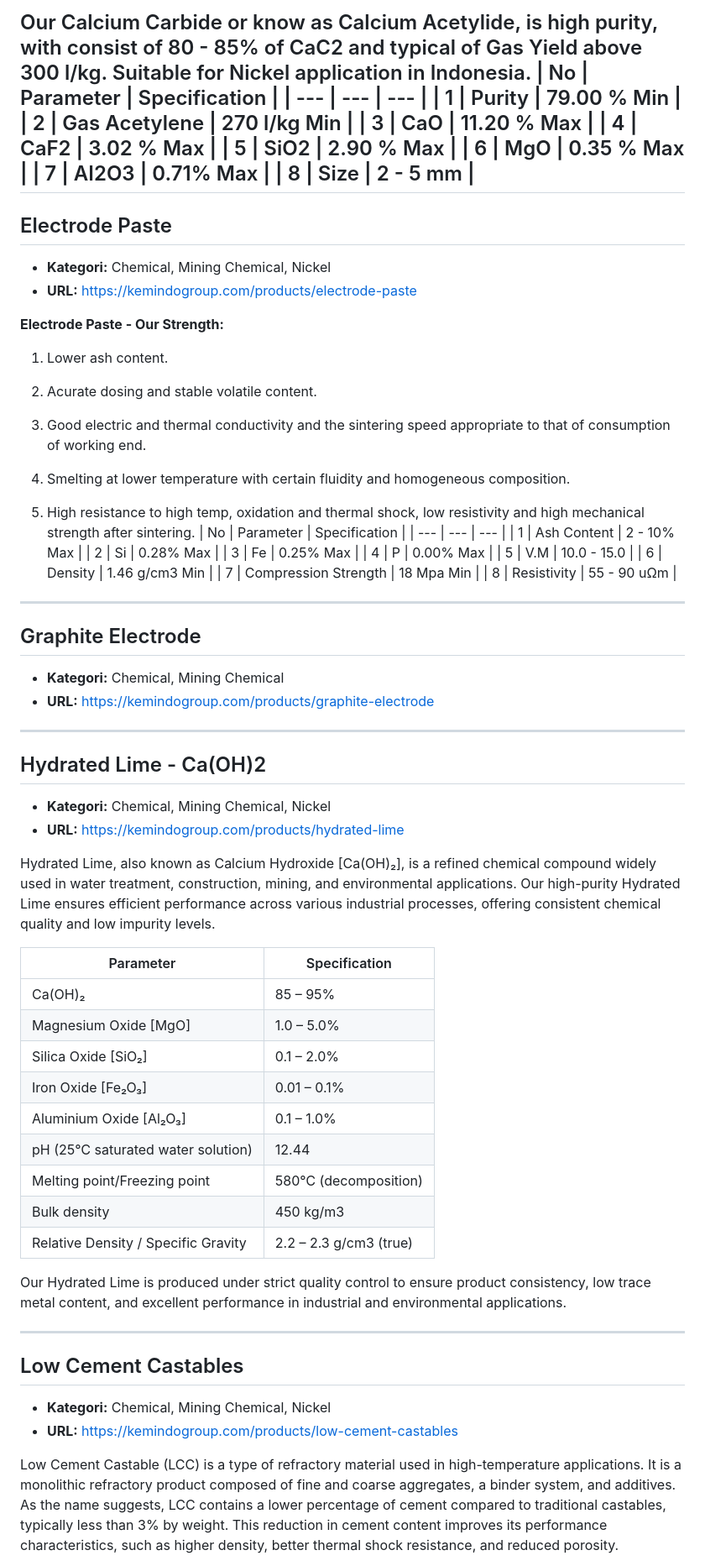
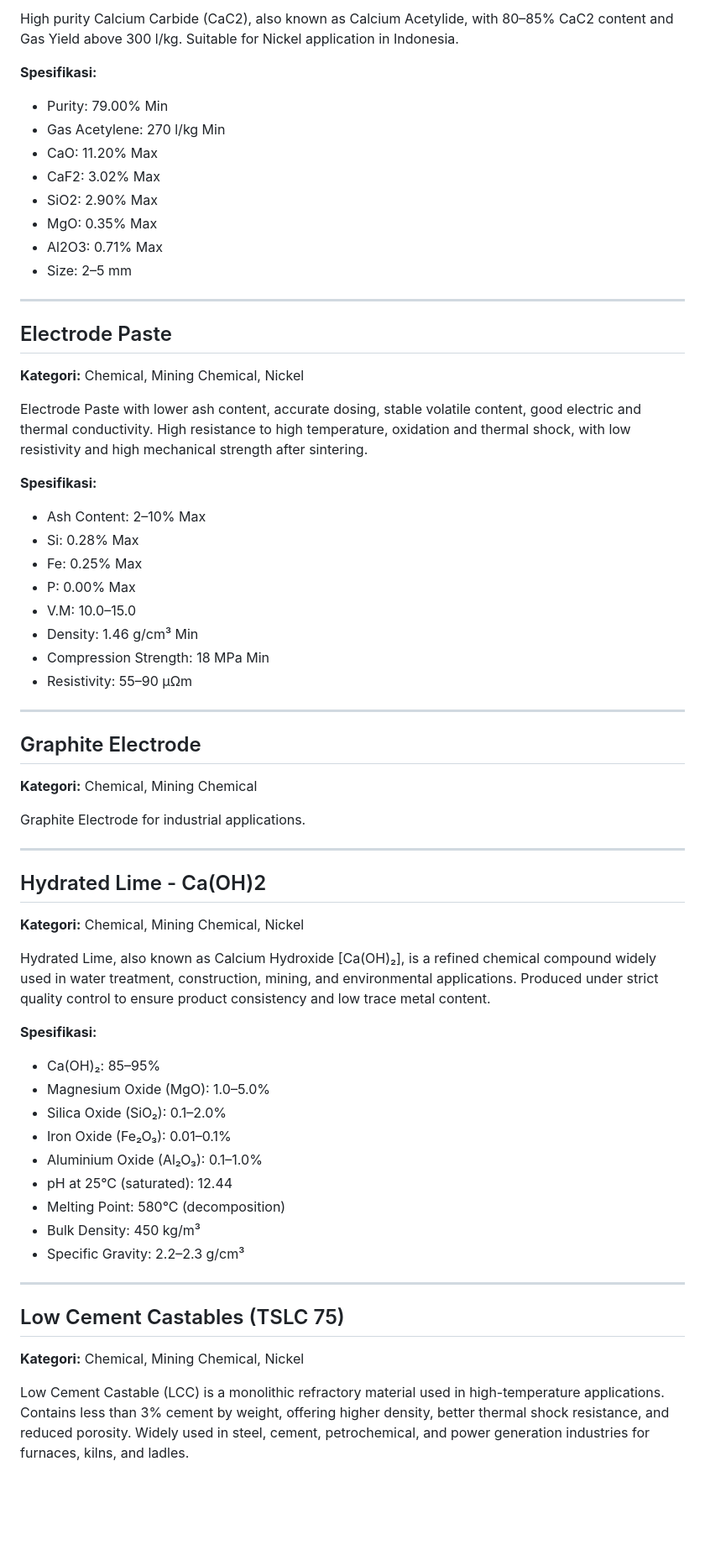
Before and after one commit to anggafartiteur/rag-chatbot, a Markdown page: knowledge/kemindo-products.md, the part around one of its changes. Shown at 84% size. Rendered like a GitHub page; blank space fills up the shorter version.

```diff
--- a/knowledge/kemindo-products.md
+++ b/knowledge/kemindo-products.md
@@ -73,79 +64,66 @@ Aluminum sulphate liquid, commonly referred to as alum, is a chemical compound w
 
-Our Calcium Carbide or know as Calcium Acetylide, is high purity, with consist of 80 - 85% of CaC2 and typical of Gas Yield above 300 l/kg. Suitable for Nickel application in Indonesia.
-| No | Parameter | Specification |
-| --- | --- | --- |
-| 1 | Purity | 79.00 % Min |
-| 2 | Gas Acetylene | 270 l/kg Min |
-| 3 | CaO | 11.20 % Max |
-| 4 | CaF2 | 3.02 % Max |
-| 5 | SiO2 | 2.90 % Max |
-| 6 | MgO | 0.35 % Max |
-| 7 | AI2O3 | 0.71% Max |
-| 8 | Size | 2 - 5 mm |
+High purity Calcium Carbide (CaC2), also known as Calcium Acetylide, with 80–85% CaC2 content and Gas Yield above 300 l/kg. Suitable for Nickel application in Indonesia.
+
+**Spesifikasi:**
+- Purity: 79.00% Min
+- Gas Acetylene: 270 l/kg Min
+- CaO: 11.20% Max
+- CaF2: 3.02% Max
+- SiO2: 2.90% Max
+- MgO: 0.35% Max
+- Al2O3: 0.71% Max
+- Size: 2–5 mm
+
 ---
 
 ## Electrode Paste
 
-- **Kategori:** Chemical, Mining Chemical, Nickel
-- **URL:** https://kemindogroup.com/products/electrode-paste
+**Kategori:** Chemical, Mining Chemical, Nickel
 
-**Electrode Paste - Our Strength:**
+Electrode Paste with lower ash content, accurate dosing, stable volatile content, good electric and thermal conductivity. High resistance to high temperature, oxidation and thermal shock, with low resistivity and high mechanical strength after sintering.
 
-1. Lower ash content.
+**Spesifikasi:**
+- Ash Content: 2–10% Max
+- Si: 0.28% Max
+- Fe: 0.25% Max
+- P: 0.00% Max
+- V.M: 10.0–15.0
+- Density: 1.46 g/cm³ Min
+- Compression Strength: 18 MPa Min
+- Resistivity: 55–90 μΩm
 
-2. Acurate dosing and stable volatile content.
-
-3. Good electric and thermal conductivity and the sintering speed appropriate to that of consumption of working end.
-
-4. Smelting at lower temperature with certain fluidity and homogeneous composition.
-
-5. High resistance to high temp, oxidation and thermal shock, low resistivity and high  mechanical strength after sintering.
-| No | Parameter | Specification |
-| --- | --- | --- |
-| 1 | Ash Content | 2 - 10% Max |
-| 2 | Si | 0.28% Max |
-| 3 | Fe | 0.25% Max |
-| 4 | P | 0.00% Max |
-| 5 | V.M | 10.0 - 15.0 |
-| 6 | Density | 1.46 g/cm3 Min |
-| 7 | Compression Strength | 18 Mpa Min |
-| 8 | Resistivity | 55 - 90 uΩm |
 ---
 
 ## Graphite Electrode
 
-- **Kategori:** Chemical, Mining Chemical
-- **URL:** https://kemindogroup.com/products/graphite-electrode
+**Kategori:** Chemical, Mining Chemical
+
+Graphite Electrode for industrial applications.
 
 ---
 
 ## Hydrated Lime - Ca(OH)2
 
-- **Kategori:** Chemical, Mining Chemical, Nickel
-- **URL:** https://kemindogroup.com/products/hydrated-lime
+**Kategori:** Chemical, Mining Chemical, Nickel
 
-Hydrated Lime, also known as Calcium Hydroxide [Ca(OH)₂], is a refined chemical compound widely used in water treatment, construction, mining, and environmental applications. Our high-purity Hydrated Lime ensures efficient performance across various industrial processes, offering consistent chemical quality and low impurity levels.
+Hydrated Lime, also known as Calcium Hydroxide [Ca(OH)₂], is a refined chemical compound widely used in water treatment, construction, mining, and environmental applications. Produced under strict quality control to ensure product consistency and low trace metal content.
 
-
-| Parameter | Specification |
-| --- | --- |
-| Ca(OH)₂ | 85 – 95% |
-| Magnesium Oxide [MgO] | 1.0 – 5.0% |
-| Silica Oxide [SiO₂] | 0.1 – 2.0% |
-| Iron Oxide [Fe₂O₃] | 0.01 – 0.1% |
-| Aluminium Oxide [Al₂O₃] | 0.1 – 1.0% |
-| pH (25℃ saturated water solution) | 12.44 |
-| Melting point/Freezing point | 580℃ (decomposition) |
-| Bulk density | 450 kg/m3 |
-| Relative Density / Specific Gravity | 2.2 – 2.3 g/cm3 (true) |
-Our Hydrated Lime is produced under strict quality control to ensure product consistency, low trace metal content, and excellent performance in industrial and environmental applications.
+**Spesifikasi:**
+- Ca(OH)₂: 85–95%
+- Magnesium Oxide (MgO): 1.0–5.0%
+- Silica Oxide (SiO₂): 0.1–2.0%
+- Iron Oxide (Fe₂O₃): 0.01–0.1%
+- Aluminium Oxide (Al₂O₃): 0.1–1.0%
+- pH at 25°C (saturated): 12.44
+- Melting Point: 580°C (decomposition)
+- Bulk Density: 450 kg/m³
+- Specific Gravity: 2.2–2.3 g/cm³
 
 ---
 
-## Low Cement Castables
+## Low Cement Castables (TSLC 75)
 
-- **Kategori:** Chemical, Mining Chemical, Nickel
-- **URL:** https://kemindogroup.com/products/low-cement-castables
+**Kategori:** Chemical, Mining Chemical, Nickel
 
-Low Cement Castable (LCC) is a type of refractory material used in high-temperature applications. It is a monolithic refractory product composed of fine and coarse aggregates, a binder system, and additives. As the name suggests, LCC contains a lower percentage of cement compared to traditional castables, typically less than 3% by weight. This reduction in cement content improves its performance characteristics, such as higher density, better thermal shock resistance, and reduced porosity.
+Low Cement Castable (LCC) is a monolithic refractory material used in high-temperature applications. Contains less than 3% cement by weight, offering higher density, better thermal shock resistance, and reduced porosity. Widely used in steel, cement, petrochemical, and power generation industries for furnaces, kilns, and ladles.
 
```
Also changed, not shown: other parts of knowledge/kemindo-products.md (+189 -159 lines).
